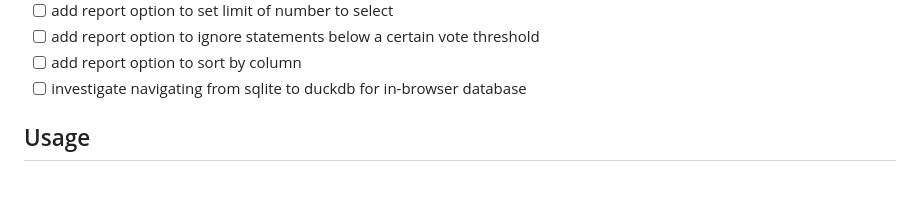
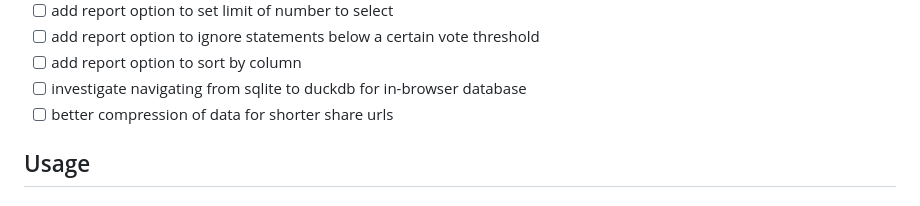
Before and after one commit to patcon/polislike-opinion-map-painting, a Markdown page: README.md, the part around the change. Drawn GitHub-style.

Commit message:
Added compression TODO.

```diff
--- a/README.md
+++ b/README.md
@@ -59,6 +59,7 @@ Demo of label painting import: [`https://patcon.github.io/polislike-opinion-map-
 - [ ] add report option to ignore statements below a certain vote threshold
 - [ ] add report option to sort by column
 - [ ] investigate navigating from sqlite to duckdb for in-browser database
+- [ ] better compression of data for shorter share urls
 
 ## Usage
 
```
